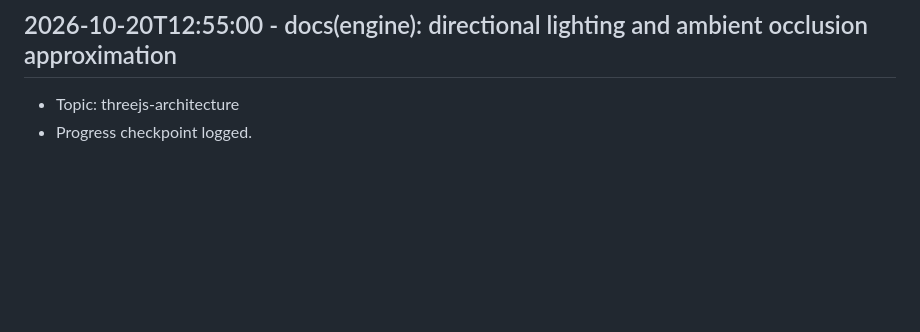
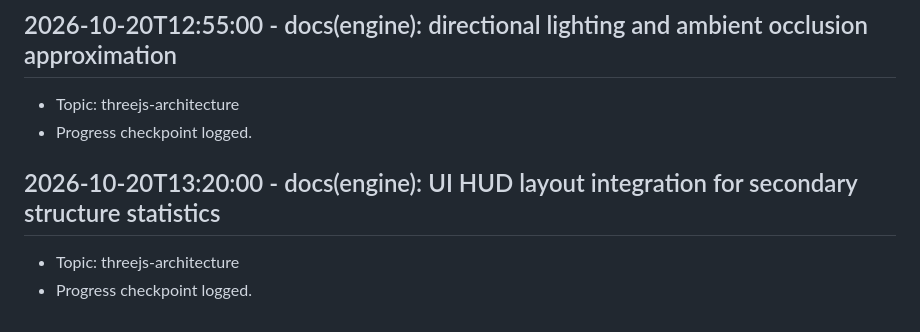
Before and after one commit to Khutwad-Bhavesh/Arbudadha, a Markdown page: docs/research_notes.md, the part around the change. GitHub-like rendering; blank space fills up the shorter version.

Commit message:
docs(engine): UI HUD layout integration for secondary structure statistics

```diff
--- a/docs/research_notes.md
+++ b/docs/research_notes.md
@@ -271,3 +271,7 @@
 ## 2026-10-20T12:55:00 - docs(engine): directional lighting and ambient occlusion approximation
 - Topic: threejs-architecture
 - Progress checkpoint logged.
+
+## 2026-10-20T13:20:00 - docs(engine): UI HUD layout integration for secondary structure statistics
+- Topic: threejs-architecture
+- Progress checkpoint logged.
```
